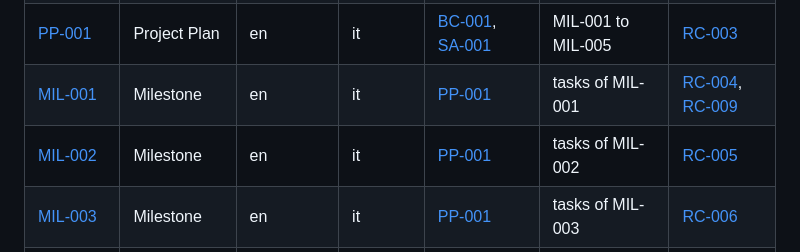
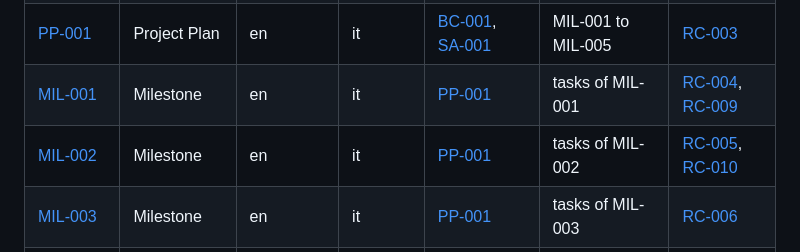
Before and after one commit to Tirsvad-Udemy-100-days-of-code/061-flask-secrets, a Markdown page: docs/sqa/traceability-matrix.md, the part around one of its changes. Rendered like a GitHub page.

```diff
--- a/docs/sqa/traceability-matrix.md
+++ b/docs/sqa/traceability-matrix.md
@@ -27,7 +27,7 @@ updated whenever an artifact instance is created or reviewed.
 | [SA-001] | Stakeholder Analysis | en | it | [BC-001] | [PP-001] | [RC-002] |
 | [PP-001] | Project Plan | en | it | [BC-001], [SA-001] | MIL-001 to MIL-005 | [RC-003] |
 | [MIL-001] | Milestone | en | it | [PP-001] | tasks of MIL-001 | [RC-004], [RC-009] |
-| [MIL-002] | Milestone | en | it | [PP-001] | tasks of MIL-002 | [RC-005] |
+| [MIL-002] | Milestone | en | it | [PP-001] | tasks of MIL-002 | [RC-005], [RC-010] |
 | [MIL-003] | Milestone | en | it | [PP-001] | tasks of MIL-003 | [RC-006] |
 | [MIL-004] | Milestone | en | it | [PP-001] | tasks of MIL-004 | [RC-007] |
 | [MIL-005] | Milestone | en | it | [PP-001] | tasks of MIL-005 | [RC-008] |
```
Also changed, not shown: other parts of docs/sqa/traceability-matrix.md (+1 -0 lines), README.md (+18 -2 lines), docs/artifact-registry.md (+1 -1 lines), docs/images/step-03-code-improvements.png (added), 5 other files.
